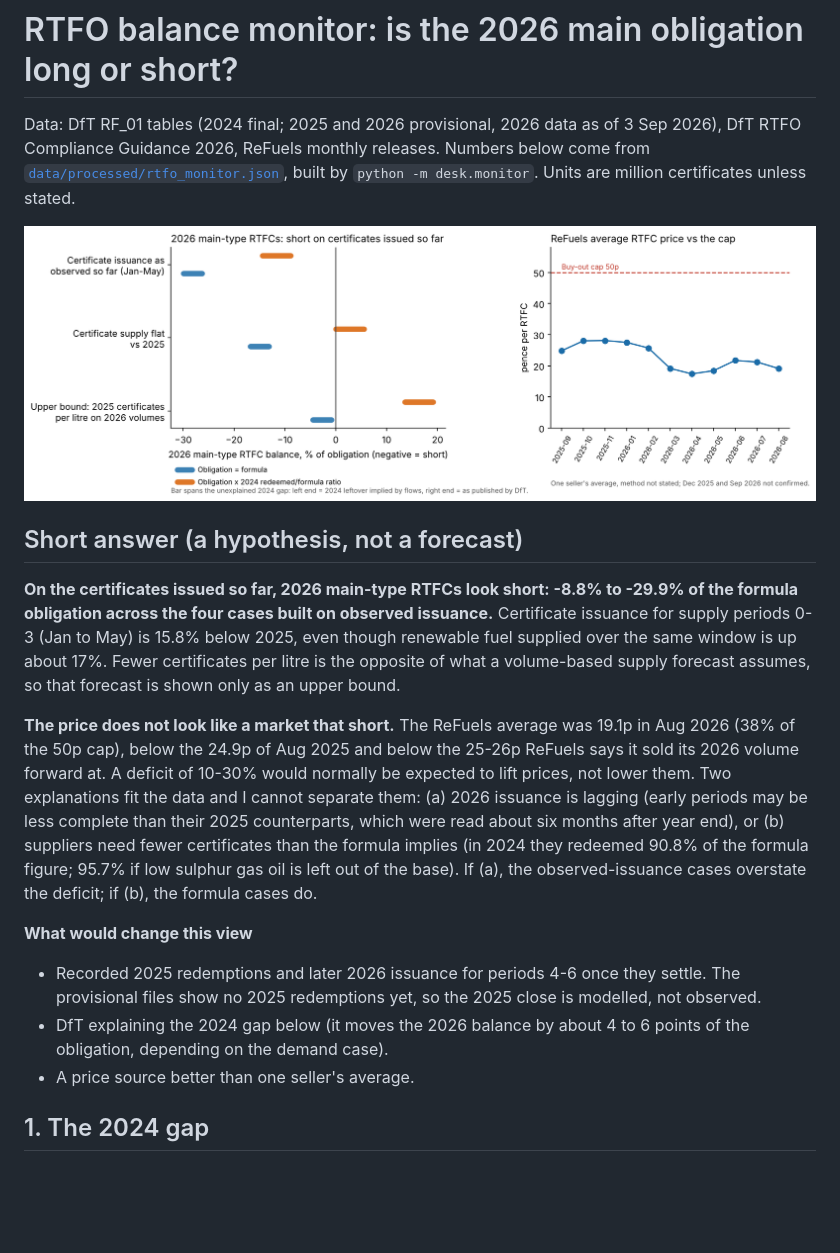
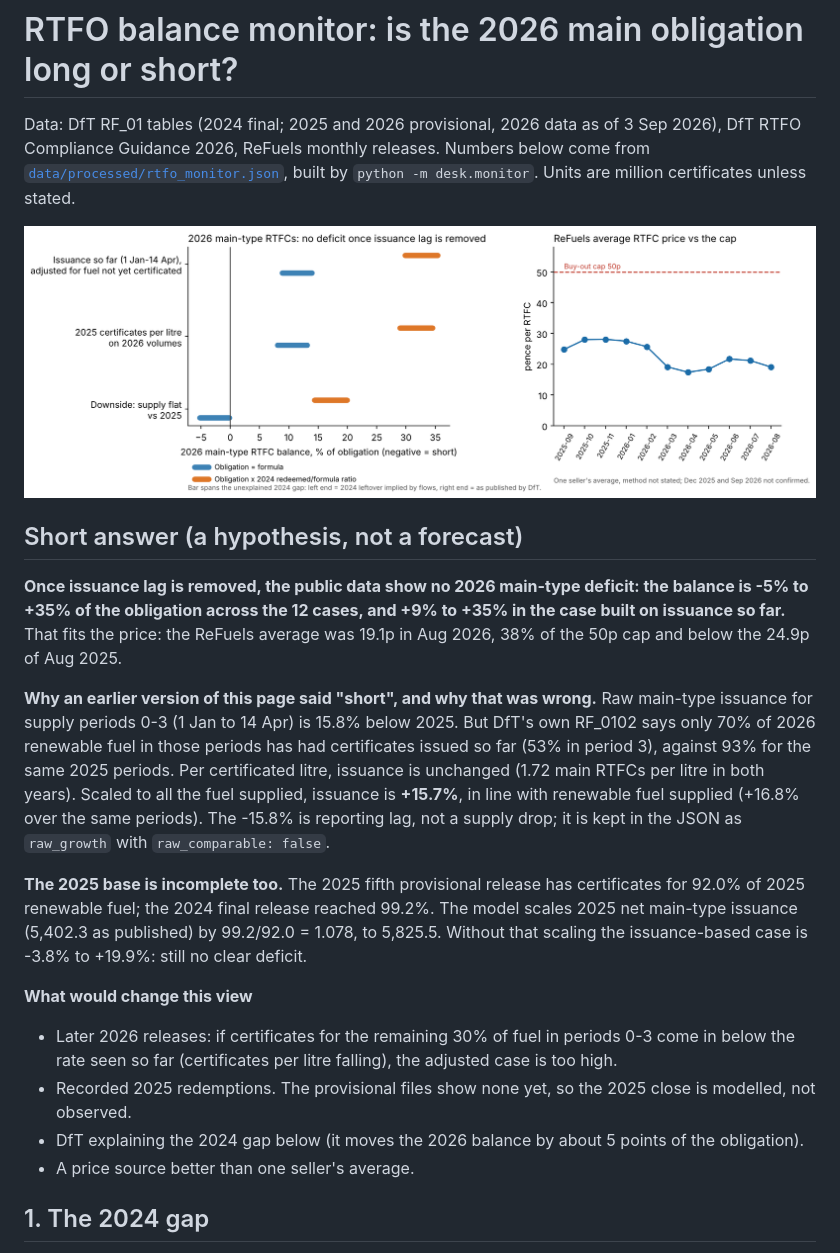
Before and after one commit to u4154367347-maker/uk-rtfo-eu-ets-desk, a Markdown page: docs/rtfo_monitor.md, the part around one of its changes. Rendered like a GitHub page; pictures changed too: docs/rtfo_monitor.png; blank space fills up the shorter version.

```diff
--- a/docs/rtfo_monitor.md
+++ b/docs/rtfo_monitor.md
@@ -7,13 +7,16 @@ Numbers below come from [`data/processed/rtfo_monitor.json`](../data/processed/r
 
 ## Short answer (a hypothesis, not a forecast)
 
-**On the certificates issued so far, 2026 main-type RTFCs look short: -8.8% to -29.9% of the formula obligation across the four cases built on observed issuance.** Certificate issuance for supply periods 0-3 (Jan to May) is 15.8% below 2025, even though renewable fuel supplied over the same window is up about 17%. Fewer certificates per litre is the opposite of what a volume-based supply forecast assumes, so that forecast is shown only as an upper bound.
+**Once issuance lag is removed, the public data show no 2026 main-type deficit: the balance is -5% to +35% of the obligation across the 12 cases, and +9% to +35% in the case built on issuance so far.** That fits the price: the ReFuels average was 19.1p in Aug 2026, 38% of the 50p cap and below the 24.9p of Aug 2025.
 
-**The price does not look like a market that short.** The ReFuels average was 19.1p in Aug 2026 (38% of the 50p cap), below the 24.9p of Aug 2025 and below the 25-26p ReFuels says it sold its 2026 volume forward at. A deficit of 10-30% would normally be expected to lift prices, not lower them. Two explanations fit the data and I cannot separate them: (a) 2026 issuance is lagging (early periods may be less complete than their 2025 counterparts, which were read about six months after year end), or (b) suppliers need fewer certificates than the formula implies (in 2024 they redeemed 90.8% of the formula figure; 95.7% if low sulphur gas oil is left out of the base). If (a), the observed-issuance cases overstate the deficit; if (b), the formula cases do.
+**Why an earlier version of this page said "short", and why that was wrong.** Raw main-type issuance for supply periods 0-3 (1 Jan to 14 Apr) is 15.8% below 2025. But DfT's own RF_0102 says only 70% of 2026 renewable fuel in those periods has had certificates issued so far (53% in period 3), against 93% for the same 2025 periods. Per certificated litre, issuance is unchanged (1.72 main RTFCs per litre in both years). Scaled to all the fuel supplied, issuance is **+15.7%**, in line with renewable fuel supplied (+16.8% over the same periods). The -15.8% is reporting lag, not a supply drop; it is kept in the JSON as `raw_growth` with `raw_comparable: false`.
+
+**The 2025 base is incomplete too.** The 2025 fifth provisional release has certificates for 92.0% of 2025 renewable fuel; the 2024 final release reached 99.2%. The model scales 2025 net main-type issuance (5,402.3 as published) by 99.2/92.0 = 1.078, to 5,825.5. Without that scaling the issuance-based case is -3.8% to +19.9%: still no clear deficit.
 
 **What would change this view**
-- Recorded 2025 redemptions and later 2026 issuance for periods 4-6 once they settle. The provisional files show no 2025 redemptions yet, so the 2025 close is modelled, not observed.
-- DfT explaining the 2024 gap below (it moves the 2026 balance by about 4 to 6 points of the obligation, depending on the demand case).
+- Later 2026 releases: if certificates for the remaining 30% of fuel in periods 0-3 come in below the rate seen so far (certificates per litre falling), the adjusted case is too high.
+- Recorded 2025 redemptions. The provisional files show none yet, so the 2025 close is modelled, not observed.
+- DfT explaining the 2024 gap below (it moves the 2026 balance by about 5 points of the obligation).
 - A price source better than one seller's average.
 
 ## 1. The 2024 gap
```
Also changed, not shown: other parts of docs/rtfo_monitor.md (+12 -12 lines), README.md (+2 -2 lines), 4 other files.
